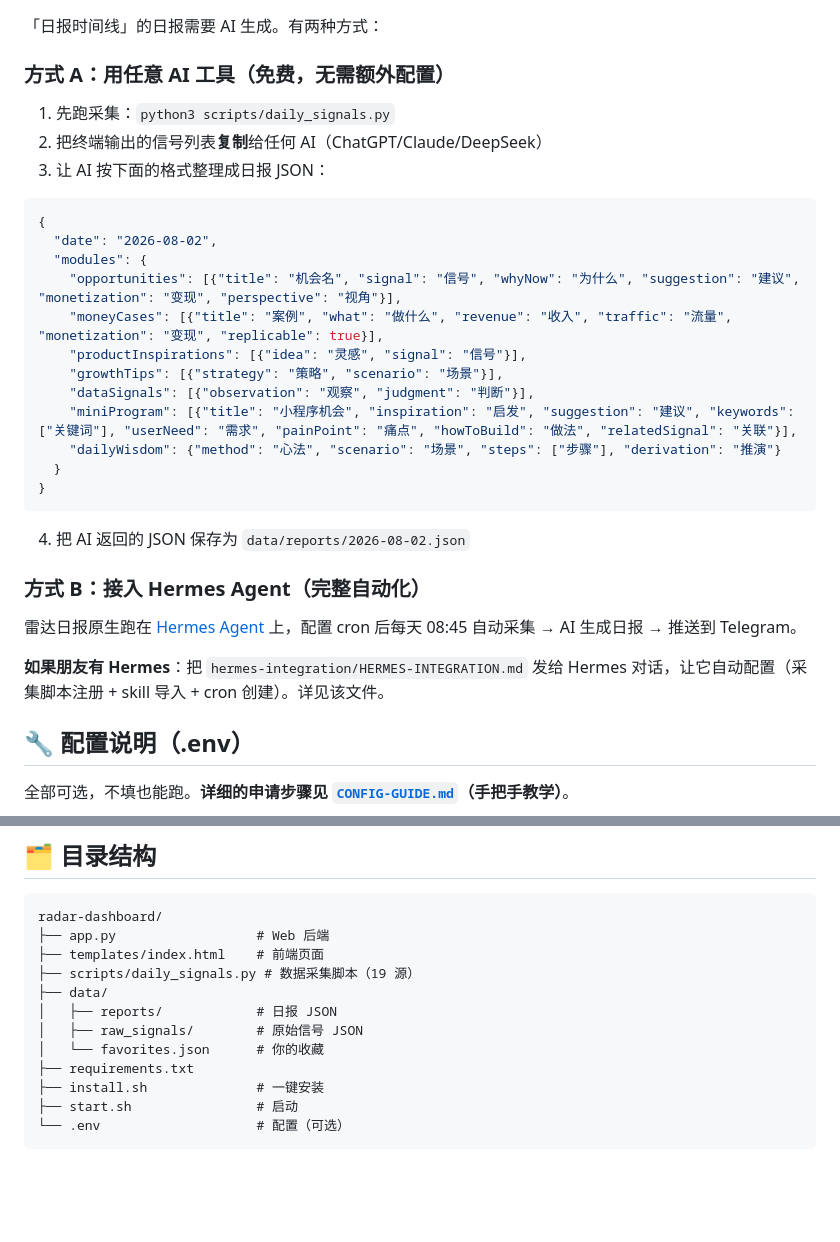
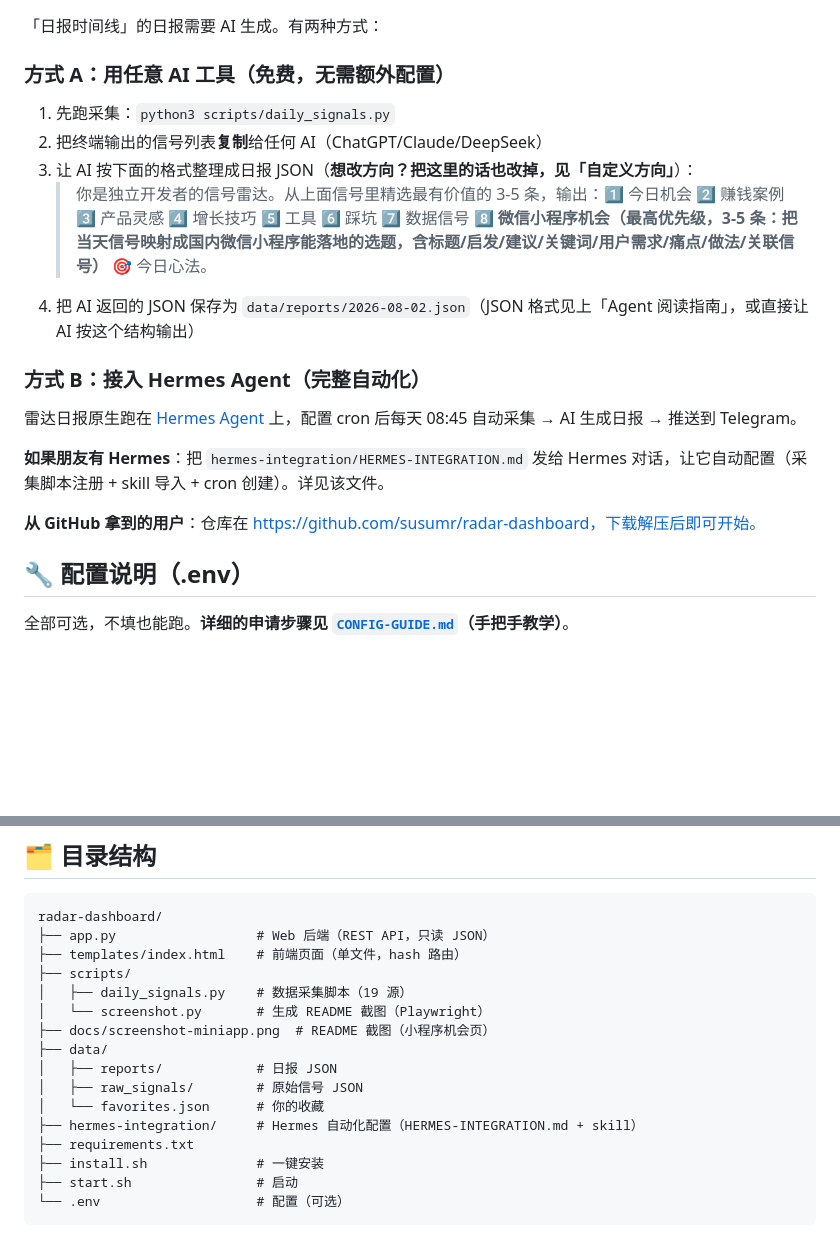
Before and after one commit to 17678319606/radar-dashboard, a Markdown page: README.md, 2 parts joined by grey strips. GitHub-like rendering; blank space fills up the shorter version.

````diff
--- a/README.md
+++ b/README.md
@@ -50,29 +110,20 @@ crontab -e
 「日报时间线」的日报需要 AI 生成。有两种方式：
 
 ### 方式 A：用任意 AI 工具（免费，无需额外配置）
+
 1. 先跑采集：`python3 scripts/daily_signals.py`
 2. 把终端输出的信号列表**复制**给任何 AI（ChatGPT/Claude/DeepSeek）
-3. 让 AI 按下面的格式整理成日报 JSON：
-```json
-{
-  "date": "2026-08-02",
-  "modules": {
-    "opportunities": [{"title": "机会名", "signal": "信号", "whyNow": "为什么", "suggestion": "建议", "monetization": "变现", "perspective": "视角"}],
-    "moneyCases": [{"title": "案例", "what": "做什么", "revenue": "收入", "traffic": "流量", "monetization": "变现", "replicable": true}],
-    "productInspirations": [{"idea": "灵感", "signal": "信号"}],
-    "growthTips": [{"strategy": "策略", "scenario": "场景"}],
-    "dataSignals": [{"observation": "观察", "judgment": "判断"}],
-    "miniProgram": [{"title": "小程序机会", "inspiration": "启发", "suggestion": "建议", "keywords": ["关键词"], "userNeed": "需求", "painPoint": "痛点", "howToBuild": "做法", "relatedSignal": "关联"}],
-    "dailyWisdom": {"method": "心法", "scenario": "场景", "steps": ["步骤"], "derivation": "推演"}
-  }
-}
-```
-4. 把 AI 返回的 JSON 保存为 `data/reports/2026-08-02.json`
+3. 让 AI 按下面的格式整理成日报 JSON（**想改方向？把这里的话也改掉，见「自定义方向」**）：
+   > 你是独立开发者的信号雷达。从上面信号里精选最有价值的 3-5 条，输出：1️⃣ 今日机会 2️⃣ 赚钱案例 3️⃣ 产品灵感 4️⃣ 增长技巧 5️⃣ 工具 6️⃣ 踩坑 7️⃣ 数据信号 8️⃣ **微信小程序机会（最高优先级，3-5 条：把当天信号映射成国内微信小程序能落地的选题，含标题/启发/建议/关键词/用户需求/痛点/做法/关联信号）** 🎯 今日心法。
+4. 把 AI 返回的 JSON 保存为 `data/reports/2026-08-02.json`（JSON 格式见上「Agent 阅读指南」，或直接让 AI 按这个结构输出）
 
 ### 方式 B：接入 Hermes Agent（完整自动化）
+
 雷达日报原生跑在 [Hermes Agent](https://hermes-agent.nousresearch.com) 上，配置 cron 后每天 08:45 自动采集 → AI 生成日报 → 推送到 Telegram。
 
 **如果朋友有 Hermes**：把 `hermes-integration/HERMES-INTEGRATION.md` 发给 Hermes 对话，让它自动配置（采集脚本注册 + skill 导入 + cron 创建）。详见该文件。
+
+**从 GitHub 拿到的用户**：仓库在 https://github.com/susumr/radar-dashboard，下载解压后即可开始。
 
 ## 🔧 配置说明（.env）
 
@@ -89,13 +140,17 @@ crontab -e
 
 ```
 radar-dashboard/
-├── app.py                  # Web 后端
-├── templates/index.html    # 前端页面
-├── scripts/daily_signals.py # 数据采集脚本（19 源）
+├── app.py                  # Web 后端（REST API，只读 JSON）
+├── templates/index.html    # 前端页面（单文件，hash 路由）
+├── scripts/
+│   ├── daily_signals.py    # 数据采集脚本（19 源）
+│   └── screenshot.py       # 生成 README 截图（Playwright）
+├── docs/screenshot-miniapp.png  # README 截图（小程序机会页）
 ├── data/
 │   ├── reports/            # 日报 JSON
 │   ├── raw_signals/        # 原始信号 JSON
 │   └── favorites.json      # 你的收藏
+├── hermes-integration/     # Hermes 自动化配置（HERMES-INTEGRATION.md + skill）
 ├── requirements.txt
 ├── install.sh              # 一键安装
 ├── start.sh                # 启动
````
Also changed, not shown: other parts of README.md (+68 -1 lines), docs/screenshot-miniapp.png (added), 2 other files.
